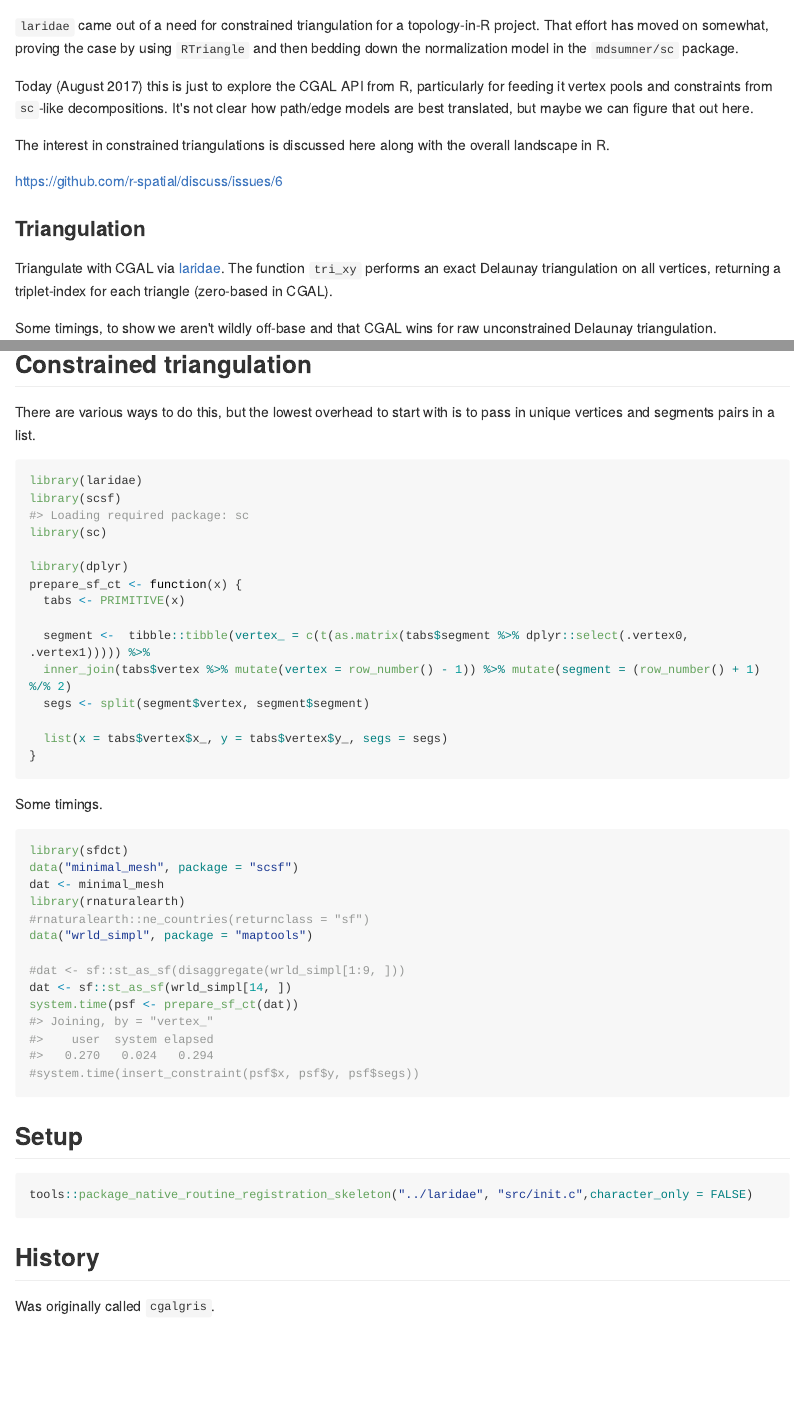
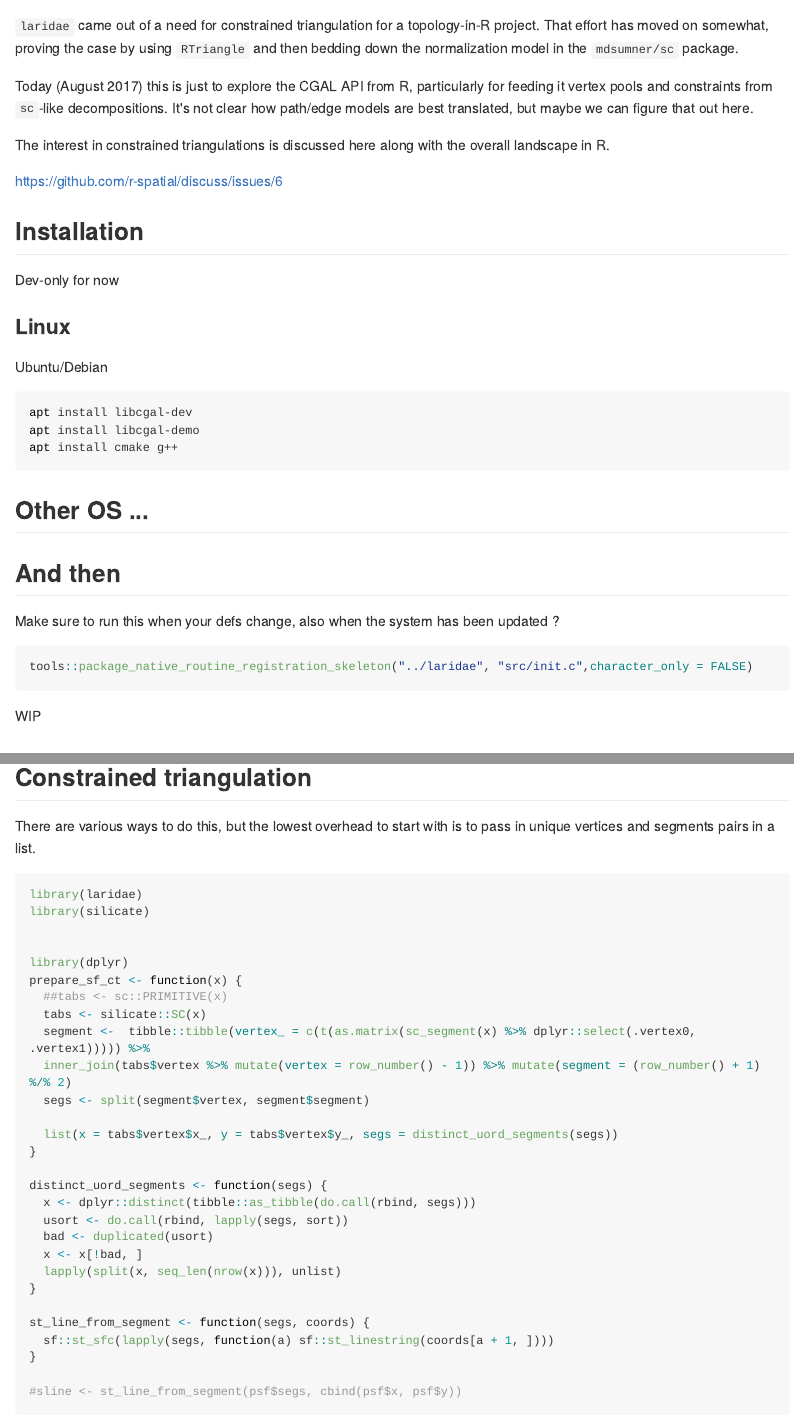
Before and after one commit to hypertidy/laridae, an R Markdown document (README.Rmd): the page in a window 1100 px wide, from its top, and a second part further down, joined at a grey line. The pictures show the output file README.md that the author committed with the source, drawn offline in the style of GitHub; long lines of code are wrapped; badge pictures from the web are left out.

Commit message:
upgrade to silicate SC

````diff
--- a/README.Rmd
+++ b/README.Rmd
@@ -26,5 +26,27 @@ The interest in constrained triangulations is discussed here along with the over
 
 https://github.com/r-spatial/discuss/issues/6
 
+## Installation
 
-### Triangulation
+Dev-only for now
+
+### Linux
+
+Ubuntu/Debian
+
+```bash
+apt install libcgal-dev
+apt install libcgal-demo
+apt install cmake g++
+```
+
+## Other OS ...
+
+## And then
+
+Make sure to run this when your defs change, also  when the system has been updated ?
+
+```R
+tools::package_native_routine_registration_skeleton("../laridae", "src/init.c",character_only = FALSE)
+```
+WIP
@@ -117,34 +142,47 @@ plot(dt, col = "transparent", border = "black")
 ## Constrained triangulation
 
 There are various ways to do this, but the lowest overhead to start with is to pass in unique vertices and segments pairs in a list.
+
+
 ```{r}
 library(laridae)
-library(scsf)
-library(sc)
+library(silicate)
+
 
 library(dplyr)
 prepare_sf_ct <- function(x) {
-  tabs <- PRIMITIVE(x)
-
-  segment <-  tibble::tibble(vertex_ = c(t(as.matrix(tabs$segment %>% dplyr::select(.vertex0, .vertex1))))) %>%
+  ##tabs <- sc::PRIMITIVE(x)
+  tabs <- silicate::SC(x)
+  segment <-  tibble::tibble(vertex_ = c(t(as.matrix(sc_segment(x) %>% dplyr::select(.vertex0, .vertex1))))) %>%
   inner_join(tabs$vertex %>% mutate(vertex = row_number() - 1)) %>% mutate(segment = (row_number() + 1) %/% 2)
   segs <- split(segment$vertex, segment$segment)
 
-  list(x = tabs$vertex$x_, y = tabs$vertex$y_, segs = segs)
+  list(x = tabs$vertex$x_, y = tabs$vertex$y_, segs = distinct_uord_segments(segs))
 }
 
+distinct_uord_segments <- function(segs) {
+  x <- dplyr::distinct(tibble::as_tibble(do.call(rbind, segs)))
+  usort <- do.call(rbind, lapply(segs, sort))
+  bad <- duplicated(usort)
+  x <- x[!bad, ]
+  lapply(split(x, seq_len(nrow(x))), unlist)
+}
+
+st_line_from_segment <- function(segs, coords) {
+  sf::st_sfc(lapply(segs, function(a) sf::st_linestring(coords[a + 1, ])))
+}
+
+#sline <- st_line_from_segment(psf$segs, cbind(psf$x, psf$y))
 ```
 Some timings.
 
 ```{r}
+
 library(sfdct)
-data("minimal_mesh", package = "scsf")
+data("minimal_mesh", package = "silicate")
 dat <- minimal_mesh
 library(rnaturalearth)
 #rnaturalearth::ne_countries(returnclass = "sf")
 data("wrld_simpl", package = "maptools")
 
 #dat <- sf::st_as_sf(disaggregate(wrld_simpl[1:9, ]))
-dat <- sf::st_as_sf(wrld_simpl[14, ])
-system.time(psf <- prepare_sf_ct(dat))
-#system.time(insert_constraint(psf$x, psf$y, psf$segs))
@@ -152,9 +204,5 @@ system.time(psf <- prepare_sf_ct(dat))
 ```
-## Setup
 
-```R
-tools::package_native_routine_registration_skeleton("../laridae", "src/init.c",character_only = FALSE)
-```
 
 ## History
 
````
Also changed, not shown: README-unnamed-chunk-2-1.png, README-unnamed-chunk-2-2.png, README-unnamed-chunk-2-3.png, README-unnamed-chunk-2-4.png, README.md, README.Rmd (17 more changed lines).
